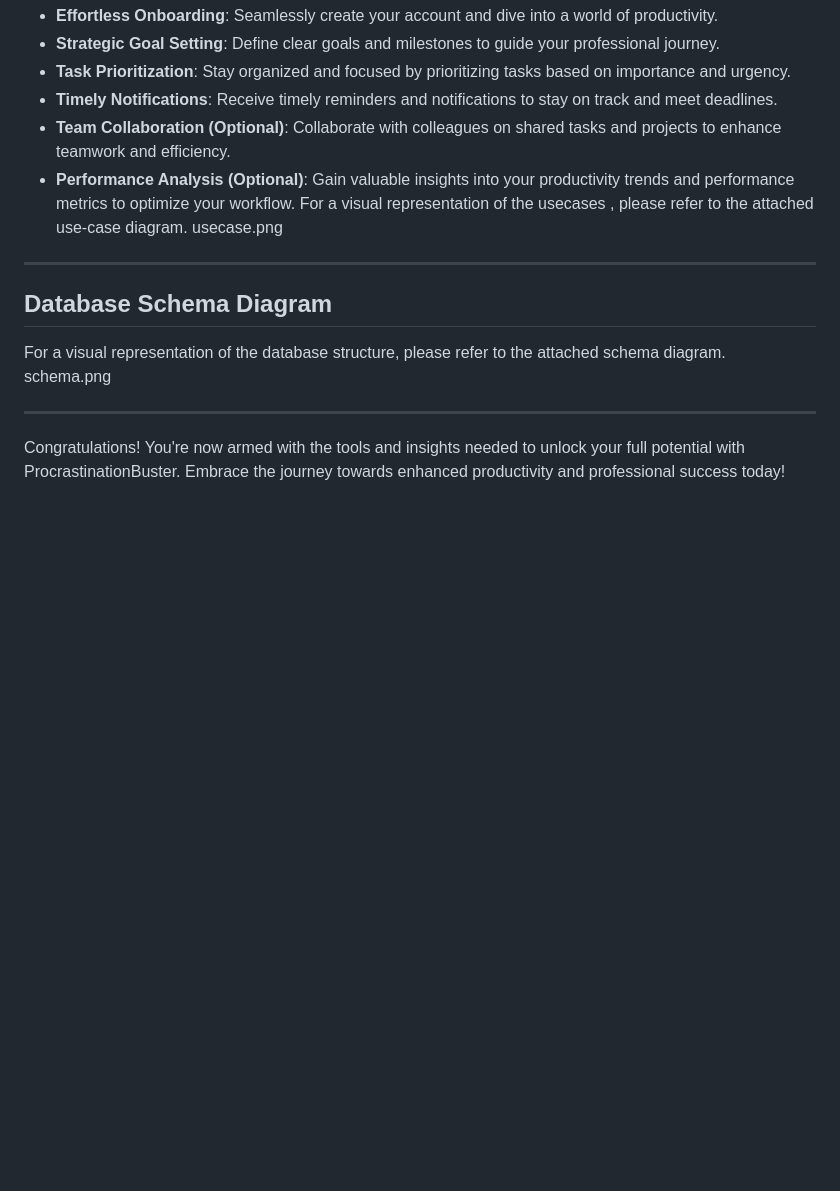
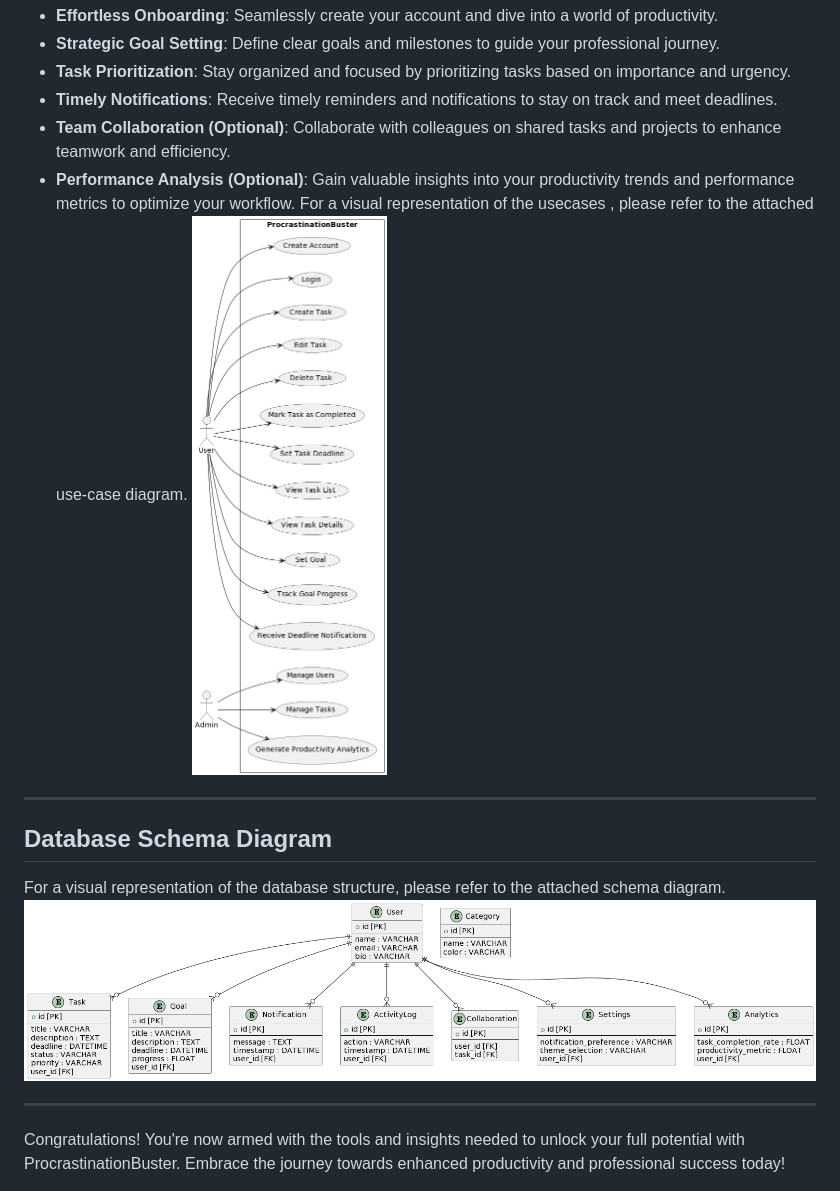
Before and after one commit to MuskanShrestha58/Procrastination-Buster, a Markdown page: README.md, the part around the change. Rendered like a GitHub page; blank space fills up the shorter version.

```diff
--- a/README.md
+++ b/README.md
@@ -54,14 +54,15 @@ ProcrastinationBuster offers a diverse array of features tailored to meet the di
 - **Team Collaboration (Optional)**: Collaborate with colleagues on shared tasks and projects to enhance teamwork and efficiency.
 - **Performance Analysis (Optional)**: Gain valuable insights into your productivity trends and performance metrics to optimize your workflow.
   For a visual representation of the usecases , please refer to the attached use-case diagram.
-  usecase.png
+  ![Use-Case Diagram](usecase.png)
 
 ---
 
 ## Database Schema Diagram
 
 For a visual representation of the database structure, please refer to the attached schema diagram.
-schema.png
+ ![Database Schema Diagram](schema.png)
+
 
 ---
 
```
